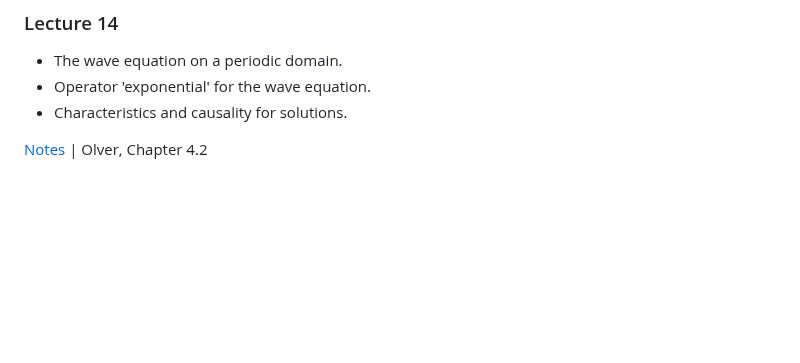
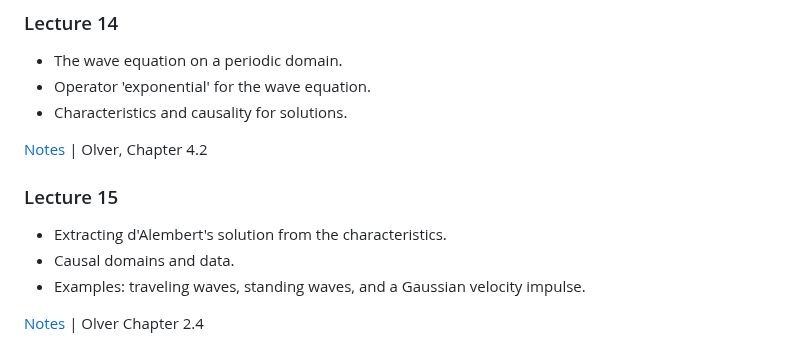
Before and after one commit to mitmath/18303, a Markdown page: README.md, the part around the change. GitHub-like rendering; blank space fills up the shorter version.

Commit message:
Add Lecture 15 summary

```diff
--- a/README.md
+++ b/README.md
@@ -183,3 +183,11 @@ summarizing what you intend to do. Potential projects will be suggested as the c
 - Characteristics and causality for solutions.
 
 [Notes](https://github.com/mitmath/18303/blob/master/lecture_notes/lecture_14.pdf) | Olver, Chapter 4.2
+
+### Lecture 15
+
+- Extracting d'Alembert's solution from the characteristics.
+- Causal domains and data.
+- Examples: traveling waves, standing waves, and a Gaussian velocity impulse.
+
+[Notes](https://github.com/mitmath/18303/blob/master/lecture_notes/lecture_15.pdf) | Olver Chapter 2.4
```
